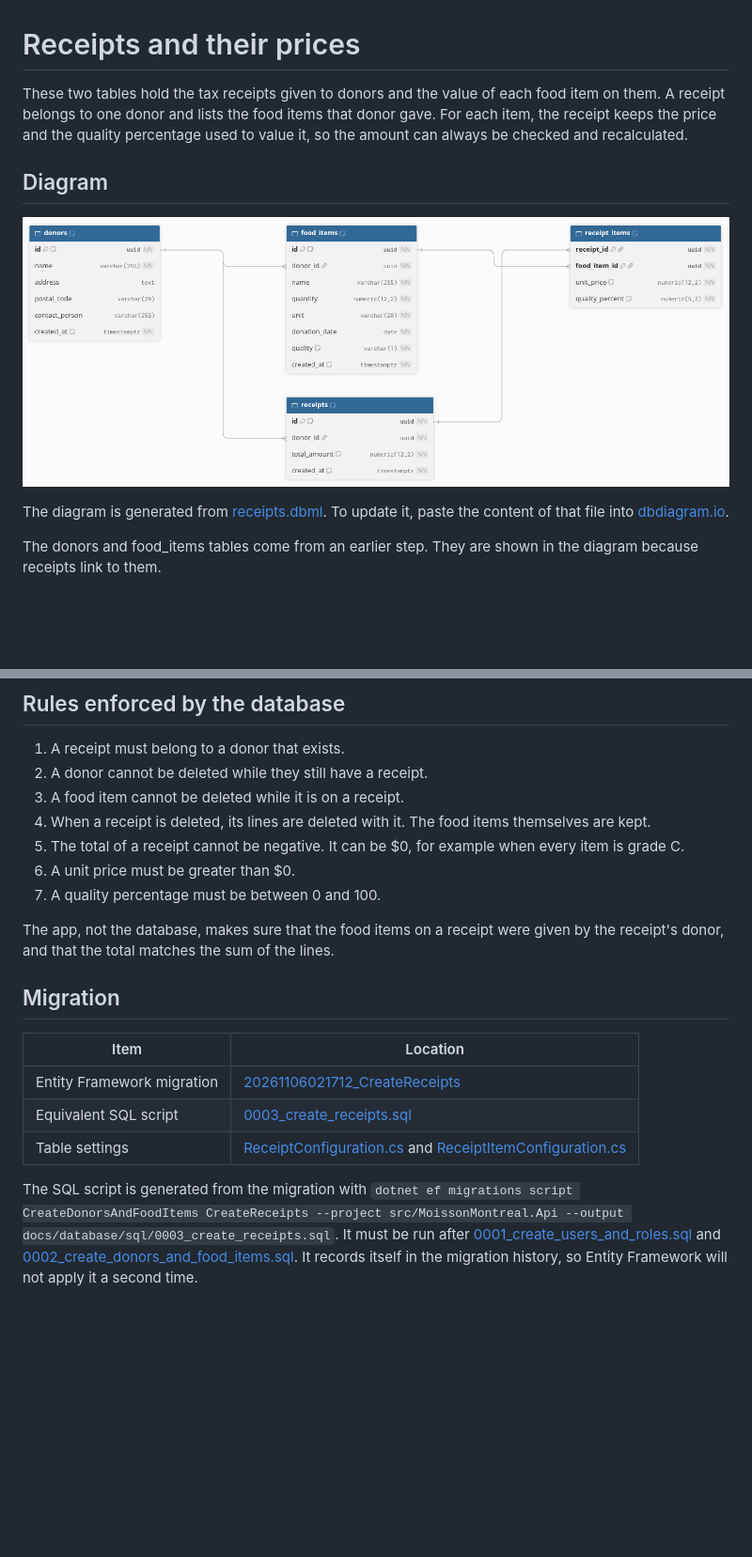
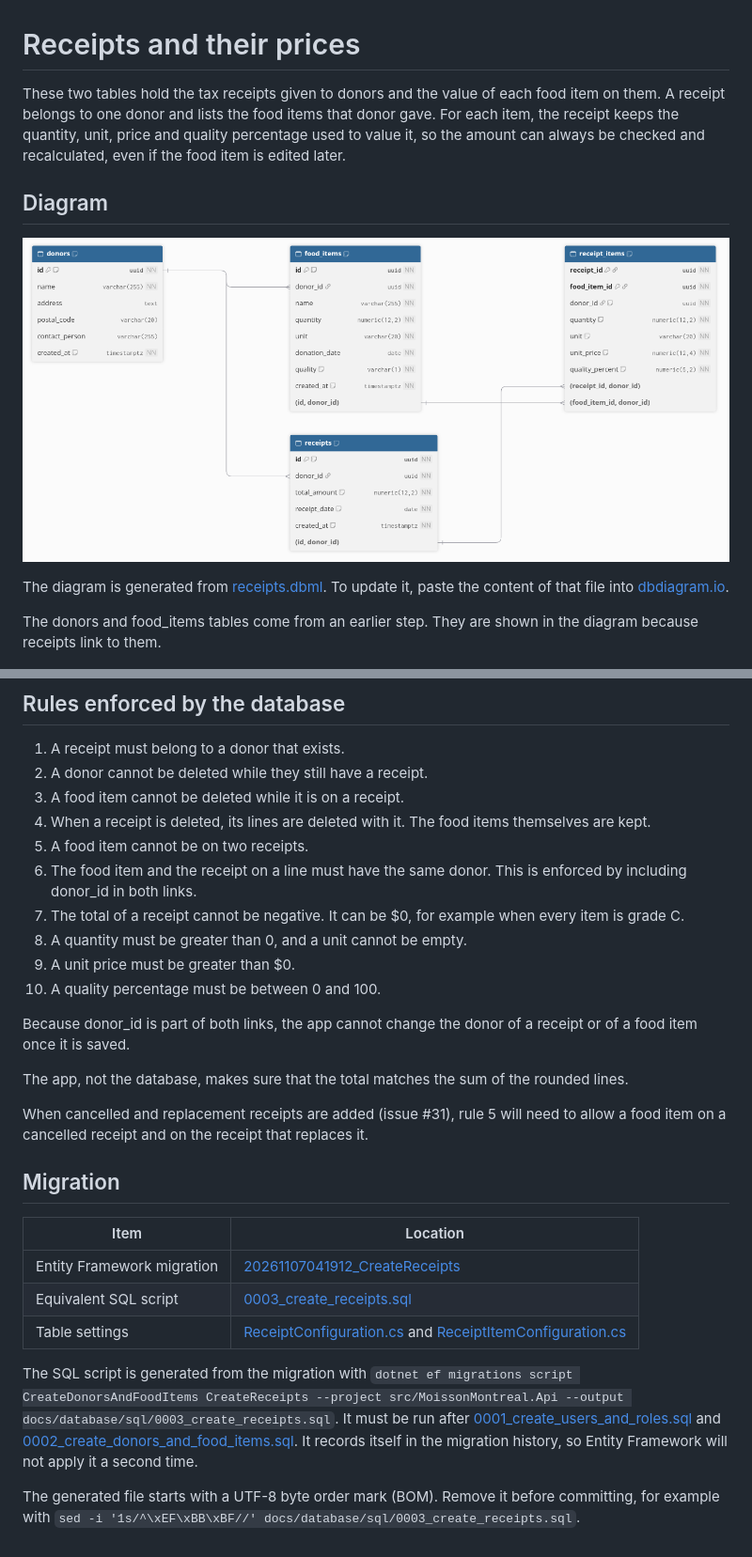
Before and after one commit to hack4impact/moisson-project, a Markdown page: docs/database/receipts.md, 2 parts joined by grey strips. Shown at 94% size. Drawn GitHub-style; pictures changed too: docs/database/images/receipts.png; blank space fills up the shorter version.

Commit message:
fix(api): address review feedback on receipts

```diff
--- a/docs/database/receipts.md
+++ b/docs/database/receipts.md
@@ -1,6 +1,6 @@
 # Receipts and their prices
 
-These two tables hold the tax receipts given to donors and the value of each food item on them. A receipt belongs to one donor and lists the food items that donor gave. For each item, the receipt keeps the price and the quality percentage used to value it, so the amount can always be checked and recalculated.
+These two tables hold the tax receipts given to donors and the value of each food item on them. A receipt belongs to one donor and lists the food items that donor gave. For each item, the receipt keeps the quantity, unit, price and quality percentage used to value it, so the amount can always be checked and recalculated, even if the food item is edited later.
 
 ## Diagram
 
@@ -64,18 +85,27 @@ All amounts are stored as exact decimal numbers, so no cent is lost or rounded a
 2. A donor cannot be deleted while they still have a receipt.
 3. A food item cannot be deleted while it is on a receipt.
 4. When a receipt is deleted, its lines are deleted with it. The food items themselves are kept.
-5. The total of a receipt cannot be negative. It can be $0, for example when every item is grade C.
-6. A unit price must be greater than $0.
-7. A quality percentage must be between 0 and 100.
+5. A food item cannot be on two receipts.
+6. The food item and the receipt on a line must have the same donor. This is enforced by including donor_id in both links.
+7. The total of a receipt cannot be negative. It can be $0, for example when every item is grade C.
+8. A quantity must be greater than 0, and a unit cannot be empty.
+9. A unit price must be greater than $0.
+10. A quality percentage must be between 0 and 100.
 
-The app, not the database, makes sure that the food items on a receipt were given by the receipt's donor, and that the total matches the sum of the lines.
+Because donor_id is part of both links, the app cannot change the donor of a receipt or of a food item once it is saved.
+
+The app, not the database, makes sure that the total matches the sum of the rounded lines.
+
+When cancelled and replacement receipts are added (issue #31), rule 5 will need to allow a food item on a cancelled receipt and on the receipt that replaces it.
 
 ## Migration
 
 | Item | Location |
 | --- | --- |
-| Entity Framework migration | [20261106021712_CreateReceipts](../../src/MoissonMontreal.Api/Data/Migrations/20261106021712_CreateReceipts.cs) |
+| Entity Framework migration | [20261107041912_CreateReceipts](../../src/MoissonMontreal.Api/Data/Migrations/20261107041912_CreateReceipts.cs) |
 | Equivalent SQL script | [0003_create_receipts.sql](sql/0003_create_receipts.sql) |
 | Table settings | [ReceiptConfiguration.cs](../../src/MoissonMontreal.Api/Data/Configurations/ReceiptConfiguration.cs) and [ReceiptItemConfiguration.cs](../../src/MoissonMontreal.Api/Data/Configurations/ReceiptItemConfiguration.cs) |
 
 The SQL script is generated from the migration with `dotnet ef migrations script CreateDonorsAndFoodItems CreateReceipts --project src/MoissonMontreal.Api --output docs/database/sql/0003_create_receipts.sql`. It must be run after [0001_create_users_and_roles.sql](sql/0001_create_users_and_roles.sql) and [0002_create_donors_and_food_items.sql](sql/0002_create_donors_and_food_items.sql). It records itself in the migration history, so Entity Framework will not apply it a second time.
+
+The generated file starts with a UTF-8 byte order mark (BOM). Remove it before committing, for example with `sed -i '1s/^\xEF\xBB\xBF//' docs/database/sql/0003_create_receipts.sql`.
```
Also changed, not shown: other parts of docs/database/receipts.md (+29 -8 lines), 13 other files.
